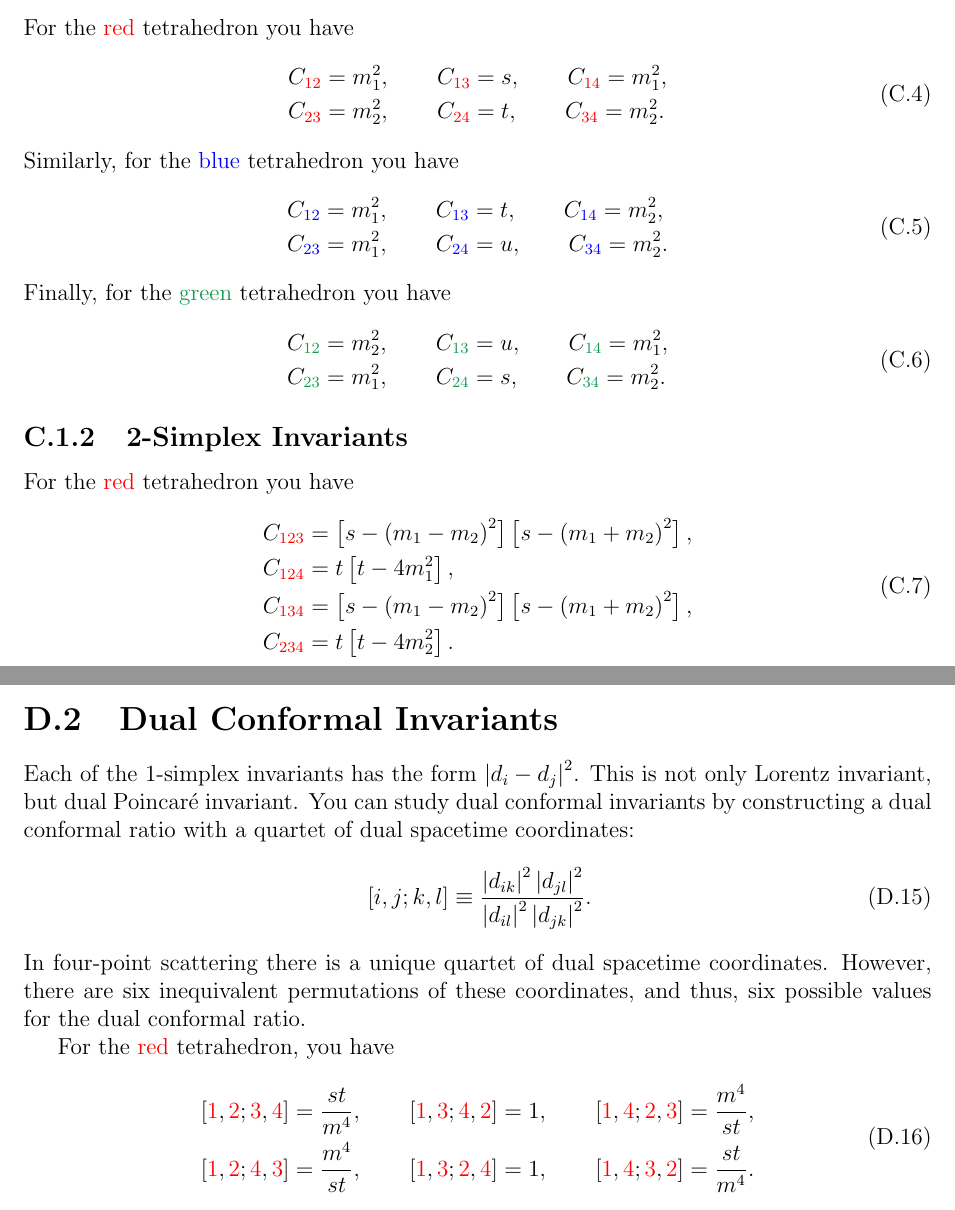
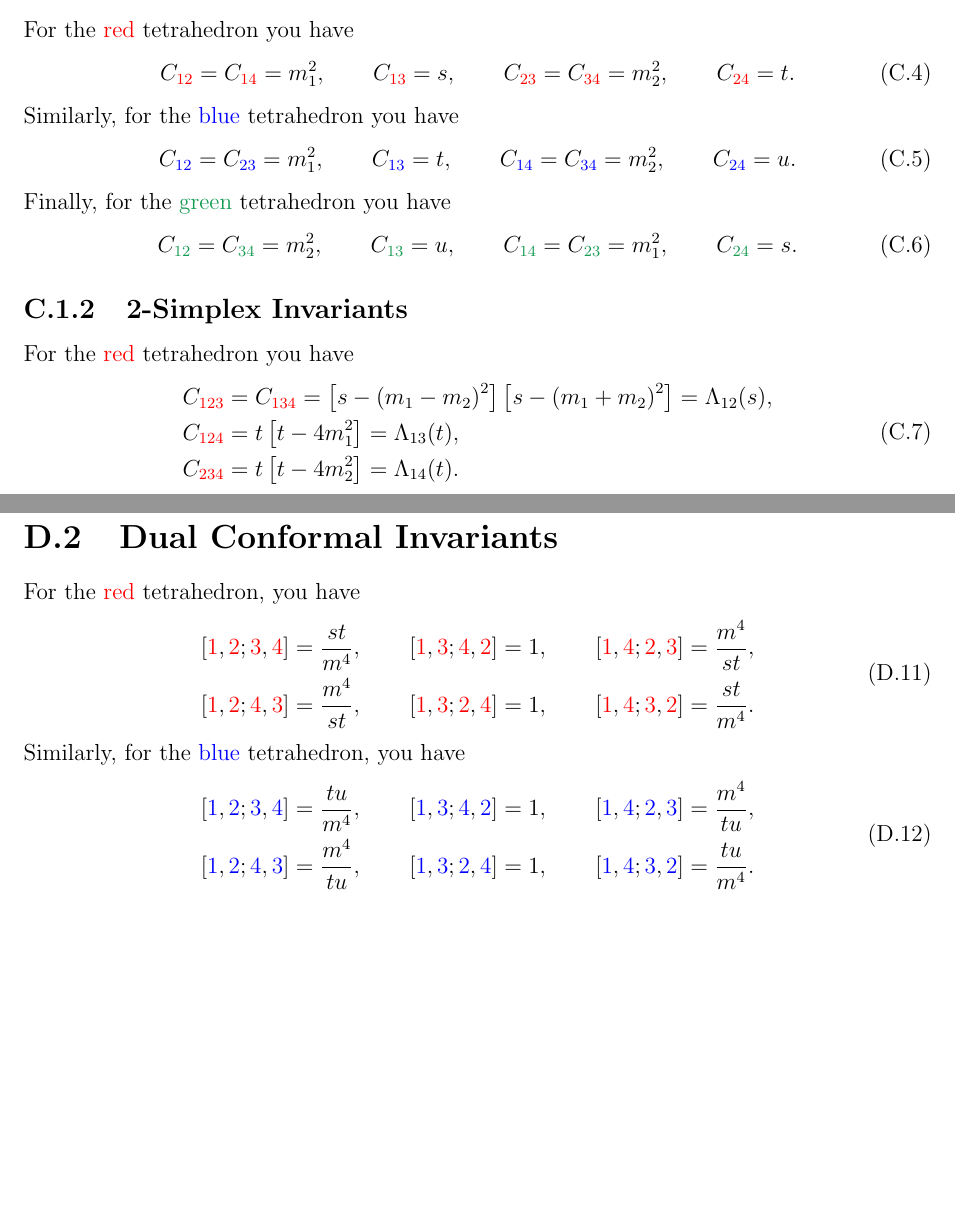
Before and after one commit to meirizarrygelpi/four-point-kinematics, a LaTeX document (main.tex, which reads chapter/C-maximal-elastic-slow.tex, chapter/D-minimal-elastic-slow.tex): two parts of pages 14 and 20 of 62 before the commit and two parts of pages 14 and 20 of 61 after it, joined at a grey line, cut so that both start at the same text, the shorter picture padded with empty space. The pictures show the PDF file main.pdf that the author committed with the source.

Commit message:
Clean chapters B, C, and D

```diff
--- a/chapter/C-maximal-elastic-slow.tex
+++ b/chapter/C-maximal-elastic-slow.tex
@@ -21,24 +21,18 @@ Since this scattering process is elastic, there are fewer distinct values among
 %%%%%%%%%%%%%%%%%%%%%%%%%%%%%%%%%%%%%%%%%%%%%%%%%%%%%%%%%%%%%%%%%%%%%%%%%%%%%%%%%%%%%%%%%%%%%%%%%%%%%%%%%%%%%%%%%%%%
 For the \red{red} tetrahedron you have
 \begin{equation}
-\begin{split}
-	C_{\red{12}} = m_{1}^{2}, \qquad C_{\red{13}} &= s, \qquad C_{\red{14}} = m_{1}^{2}, \\
-	C_{\red{23}} = m_{2}^{2}, \qquad C_{\red{24}} &= t, \qquad C_{\red{34}} = m_{2}^{2}. \\
-\end{split}
+	C_{\red{12}} = C_{\red{14}} = m_{1}^{2}, \qquad C_{\red{13}} = s, \qquad
+	C_{\red{23}} = C_{\red{34}} = m_{2}^{2}, \qquad C_{\red{24}} = t.
 \end{equation}
 Similarly, for the \blue{blue} tetrahedron you have
 \begin{equation}
-\begin{split}
-	C_{\blue{12}} = m_{1}^{2}, \qquad C_{\blue{13}} &= t, \qquad C_{\blue{14}} = m_{2}^{2}, \\
-	C_{\blue{23}} = m_{1}^{2}, \qquad C_{\blue{24}} &= u, \qquad C_{\blue{34}} = m_{2}^{2}. \\
-\end{split}
+	C_{\blue{12}} = C_{\blue{23}} = m_{1}^{2}, \qquad C_{\blue{13}} = t, \qquad
+	C_{\blue{14}} = C_{\blue{34}} = m_{2}^{2}, \qquad C_{\blue{24}} = u.
 \end{equation}
 Finally, for the \green{green} tetrahedron you have
 \begin{equation}
-\begin{split}
-	C_{\green{12}} = m_{2}^{2}, \qquad C_{\green{13}} &= u, \qquad C_{\green{14}} = m_{1}^{2}, \\
-	C_{\green{23}} = m_{1}^{2}, \qquad C_{\green{24}} &= s, \qquad C_{\green{34}} = m_{2}^{2}. \\
-\end{split}
+	C_{\green{12}} = C_{\green{34}} = m_{2}^{2}, \qquad C_{\green{13}} = u, \qquad
+	C_{\green{14}} = C_{\green{23}} = m_{1}^{2}, \qquad C_{\green{24}} = s.
 \end{equation}
 %%%%%%%%%%%%%%%%%%%%%%%%%%%%%%%%%%%%%%%%%%%%%%%%%%%%%%%%%%%%%%%%%%%%%%%%%%%%%%%%%%%%%%%%%%%%%%%%%%%%%%%%%%%%%%%%%%%%
 \subsection{2-Simplex Invariants}
@@ -46,23 +40,19 @@ Finally, for the \green{green} tetrahedron you have
 For the \red{red} tetrahedron you have
 \begin{equation}
 \begin{split}
-	C_{\red{123}} &= \kallen{s}{m_{1}}{m_{2}}, \\
-	C_{\red{124}} &= t \left[t - 4 m_{1}^{2} \right], \\
-	C_{\red{134}} &= \kallen{s}{m_{1}}{m_{2}}, \\
-	C_{\red{234}} &= t \left[t - 4 m_{2}^{2} \right].
+	C_{\red{123}} &= C_{\red{134}} = \kallen{s}{m_{1}}{m_{2}} = \Lambda_{12}(s), \\
+	C_{\red{124}} &= t \left[t - 4 m_{1}^{2} \right] = \Lambda_{13}(t), \\
+	C_{\red{234}} &= t \left[t - 4 m_{2}^{2} \right] = \Lambda_{14}(t).
 \end{split}
 \end{equation}
 Similarly, for the \blue{blue} tetrahedron you have
 \begin{equation}
 \begin{split}
-	C_{\blue{123}} &= t \left[t - 4 m_{1}^{2} \right], \\
-	C_{\blue{124}} &= \kallen{u}{m_{1}}{m_{2}}, \\
-	C_{\blue{134}} &= t \left[t - 4 m_{2}^{2} \right], \\
-	C_{\blue{234}} &= \kallen{u}{m_{1}}{m_{2}}.
+	C_{\blue{123}} &= t \left[t - 4 m_{1}^{2} \right] = \Lambda_{13}(t), \\
+	C_{\blue{124}} &= C_{\blue{234}} = \kallen{u}{m_{1}}{m_{2}} = \Lambda_{14}(u), \\
+	C_{\blue{134}} &= t \left[t - 4 m_{2}^{2} \right] = \Lambda_{24}(t).
 \end{split}
 \end{equation}
 Finally, for the \green{green} tetrahedron you have
 \begin{equation}
 \begin{split}
-	C_{\green{123}} &= \kallen{u}{m_{1}}{m_{2}}, \\
-	C_{\green{124}} &= \kallen{s}{m_{1}}{m_{2}}, \\
@@ -171,14 +156,6 @@ The sum of the incoming rapidites is equal to the sum of the outgoing rapidities
 \begin{equation}
 	\eta_{1} + \eta_{2} = \eta_{3} + \eta_{4} = \frac{1}{2} \log{\left[ \frac{s - m_{1}^{2} - m_{2}^{2} + \sqrt{\Lambda_{12}(s)}}{s - m_{1}^{2} - m_{2}^{2} - \sqrt{\Lambda_{12}(s)}} \right]}.
 \end{equation}
-Using
-\begin{equation}
-	\frac{s - (m_{1} + m_{2})^{2} + \sqrt{\Lambda_{12}(s)}}{s - (m_{1} + m_{2})^{2} - \sqrt{\Lambda_{12}(s)}} = \frac{2 m_{1} m_{2}}{m_{1}^{2} + m_{2}^{2} - s + \sqrt{\Lambda_{12}(s)}} = \frac{m_{1}^{2} + m_{2}^{2} - s - \sqrt{\Lambda_{12}(s)}}{2 m_{1} m_{2}},
-\end{equation}
-allows you to write
-\begin{equation}
-	\eta_{1} + \eta_{2} = \log{\left[ \frac{s - (m_{1} + m_{2})^{2} + \sqrt{\Lambda_{12}(s)}}{s - (m_{1} + m_{2})^{2} - \sqrt{\Lambda_{12}(s)}} \right]}.
-\end{equation}
 %%%%%%%%%%%%%%%%%%%%%%%%%%%%%%%%%%%%%%%%%%%%%%%%%%%%%%%%%%%%%%%%%%%%%%%%%%%%%%%%%%%%%%%%%%%%%%%%%%%%%%%%%%%%%%%%%%%%
 \subsection{Physical Scattering Region}
 %%%%%%%%%%%%%%%%%%%%%%%%%%%%%%%%%%%%%%%%%%%%%%%%%%%%%%%%%%%%%%%%%%%%%%%%%%%%%%%%%%%%%%%%%%%%%%%%%%%%%%%%%%%%%%%%%%%%
--- a/chapter/D-minimal-elastic-slow.tex
+++ b/chapter/D-minimal-elastic-slow.tex
@@ -19,3 +19,4 @@ A tetrahedron is a 3-simplex. As such, it contains four vertices (0-simplex), si
 %%%%%%%%%%%%%%%%%%%%%%%%%%%%%%%%%%%%%%%%%%%%%%%%%%%%%%%%%%%%%%%%%%%%%%%%%%%%%%%%%%%%%%%%%%%%%%%%%%%%%%%%%%%%%%%%%%%%
 \subsection{1-Simplex Invariants}
 %%%%%%%%%%%%%%%%%%%%%%%%%%%%%%%%%%%%%%%%%%%%%%%%%%%%%%%%%%%%%%%%%%%%%%%%%%%%%%%%%%%%%%%%%%%%%%%%%%%%%%%%%%%%%%%%%%%%
+For the \red{red} tetrahedron you have
@@ -28,27 +24,12 @@ Given two dual spacetime positions, the 2-point Cayley-Menger determinant is giv
-	1 & 1 & 0
-	\end{pmatrix}
-	}.
-\end{equation}
-Since a tetrahedron has six edges, there are six possible 1-simplex invariants. These invariants will be either squared masses or Mandelstam invariants. For the \red{red} tetrahedron you have
-\begin{equation}
-\begin{split}
-	C_{\red{12}} = m^{2}, \qquad C_{\red{13}} &= s, \qquad C_{\red{14}} = m^{2}, \\
-	C_{\red{23}} = m^{2}, \qquad C_{\red{24}} &= t, \qquad C_{\red{34}} = m^{2}. \\
-\end{split}
+	C_{\red{12}} = C_{\red{14}} = C_{\red{23}} = C_{\red{34}} = m^{2}, \qquad C_{\red{13}} = s, \qquad C_{\red{24}} = t.
 \end{equation}
 Similarly, for the \blue{blue} tetrahedron you have
 \begin{equation}
-\begin{split}
-	C_{\blue{12}} = m^{2}, \qquad C_{\blue{13}} &= t, \qquad C_{\blue{14}} = m^{2}, \\
-	C_{\blue{23}} = m^{2}, \qquad C_{\blue{24}} &= u, \qquad C_{\blue{34}} = m^{2}. \\
-\end{split}
+	C_{\blue{12}} = C_{\blue{14}} = C_{\blue{23}} = C_{\blue{34}} = m^{2}, \qquad C_{\blue{13}} = t, \qquad C_{\blue{24}} = u.
 \end{equation}
 Finally, for the \green{green} tetrahedron you have
 \begin{equation}
-\begin{split}
-	C_{\green{12}} = m^{2}, \qquad C_{\green{13}} &= u, \qquad C_{\green{14}} = m^{2}, \\
-	C_{\green{23}} = m^{2}, \qquad C_{\green{24}} &= s, \qquad C_{\green{34}} = m^{2}. \\
-\end{split}
+	C_{\green{12}} = C_{\green{14}} = C_{\green{23}} = C_{\green{34}} = m^{2}, \qquad C_{\green{13}} = u, \qquad C_{\green{24}} = s.
 \end{equation}
 %%%%%%%%%%%%%%%%%%%%%%%%%%%%%%%%%%%%%%%%%%%%%%%%%%%%%%%%%%%%%%%%%%%%%%%%%%%%%%%%%%%%%%%%%%%%%%%%%%%%%%%%%%%%%%%%%%%%
 \subsection{2-Simplex Invariants}
@@ -63,10 +38,0 @@ Given three dual spacetime positions, the 3-point Cayley-Menger determinant is g
-	1 & 1 & 1 & 0
-	\end{pmatrix}
-	}.
-\end{equation}
-Since a tetrahedron has four triangular faces, there are four possible 2-simplex invariants. Each of these invariants has the form
-\begin{equation}
-	\Lambda_{IJ}(x) = \kallen{x}{m_{I}}{m_{J}},
-\end{equation}
-where $x$ is a Mandelstam invariant. This function is also known as the K\"{a}ll\'{e}n function. For the \red{red} tetrahedron you have
-\begin{equation}
@@ -87,14 +52,3 @@ Given four dual spacetime positions, the 4-point Cayley-Menger determinant is gi
-\begin{equation}
-	C_{ijkl} = -\frac{1}{2} \det{
-	\begin{pmatrix}
-	0 & \abs{d_{ij}}^{2} & \abs{d_{ik}}^{2} & \abs{d_{il}}^{2} & 1 \\
-	\abs{d_{ij}}^{2} & 0 & \abs{d_{jk}}^{2} & \abs{d_{jl}}^{2} & 1 \\
-	\abs{d_{ik}}^{2} & \abs{d_{jk}}^{2} & 0 & \abs{d_{kl}}^{2} & 1 \\
-	\abs{d_{il}}^{2} & \abs{d_{jl}}^{2} & \abs{d_{kl}}^{2} & 0 & 1 \\
-	1 & 1 & 1 & 1 & 0
-	\end{pmatrix}
-	}.
-\end{equation}
 A tetrahedron has only one possible 3-simplex invariant. Indeed,
 \begin{equation}
 	C_{\red{1234}} = C_{\blue{1234}} = C_{\green{1234}} = stu.
@@ -102,12 +56,6 @@ A tetrahedron has only one possible 3-simplex invariant. Indeed,
 %%%%%%%%%%%%%%%%%%%%%%%%%%%%%%%%%%%%%%%%%%%%%%%%%%%%%%%%%%%%%%%%%%%%%%%%%%%%%%%%%%%%%%%%%%%%%%%%%%%%%%%%%%%%%%%%%%%%
 \section{Dual Conformal Invariants}
 %%%%%%%%%%%%%%%%%%%%%%%%%%%%%%%%%%%%%%%%%%%%%%%%%%%%%%%%%%%%%%%%%%%%%%%%%%%%%%%%%%%%%%%%%%%%%%%%%%%%%%%%%%%%%%%%%%%%
-Each of the 1-simplex invariants has the form $\abs{d_{i} - d_{j}}^{2}$. This is not only Lorentz invariant, but dual Poincar\'{e} invariant. You can study dual conformal invariants by constructing a dual conformal ratio with a quartet of dual spacetime coordinates:
-\begin{equation}
-	\crat{i}{j}{k}{l} \equiv \frac{\abs{d_{ik}}^{2} \abs{d_{jl}}^{2}}{\abs{d_{il}}^{2} \abs{d_{jk}}^{2}}.
-\end{equation}
-In four-point scattering there is a unique quartet of dual spacetime coordinates. However, there are six inequivalent permutations of these coordinates, and thus, six possible values for the dual conformal ratio.
-
 For the \red{red} tetrahedron, you have
 \begin{equation}
 \begin{split}
```
Also changed, not shown: chapter/A-intro.tex (+8 -4 lines), chapter/B-maximal-inelastic-slow.tex (+10 -2 lines), main.pdf, chapter/C-maximal-elastic-slow.tex (19 more changed lines), chapter/D-minimal-elastic-slow.tex (51 more changed lines).
